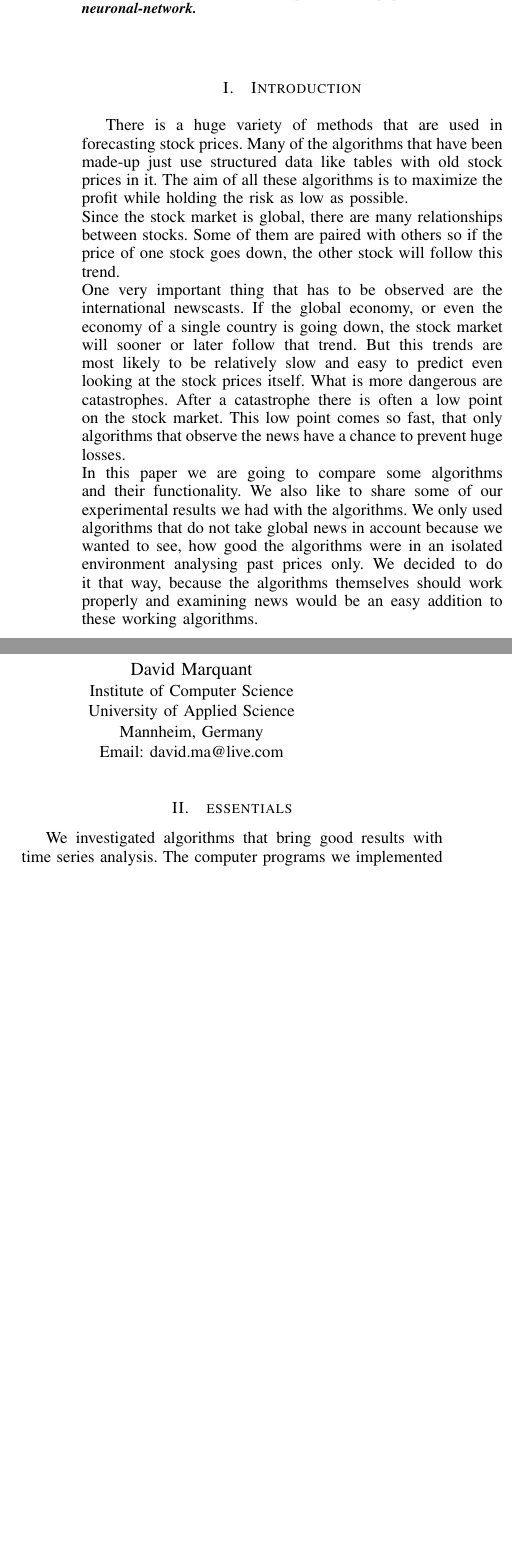
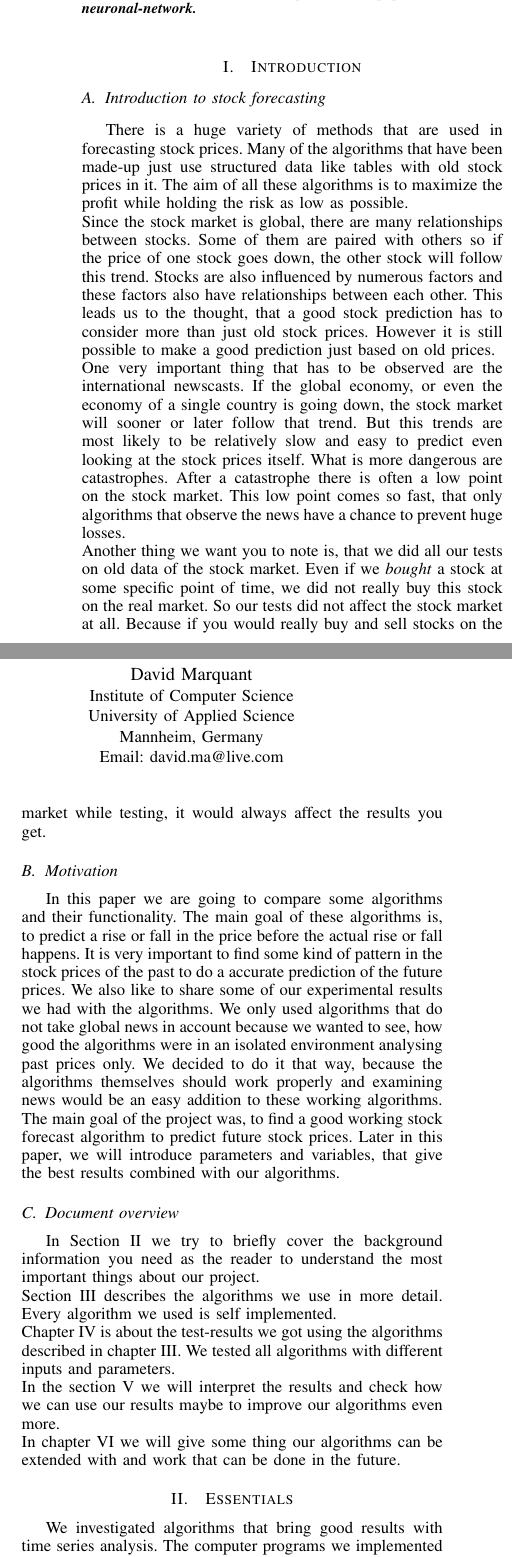
Before and after one commit to SEPSkyware6MM/StockForecast, a LaTeX paper (Paper_self.tex): two parts of the columns of page 1 of 2 before the commit and two parts of the columns of page 1 of 3 after it, joined at a grey line, cut so that both start at the same text, the shorter picture padded with empty space. Compiled offline with pdfLaTeX.

Commit message:
introduction finished

```diff
--- a/Paper_self.tex
+++ b/Paper_self.tex
@@ -448,19 +448,38 @@ stock, forecast, prediction, paper, algorithms, neuronal-network.
 
 
 \section{Introduction}
+\label{introduction}
+\subsection{Introduction to stock forecasting}
+
 There is a huge variety of methods that are used in forecasting stock prices. Many of the algorithms that have been made-up just use structured data like tables with old stock prices in it. The aim of all these algorithms is to maximize the profit while holding the risk as low as possible.
 \\
 Since the stock market is global, there are many relationships between stocks. Some of them are paired with others so if the price of one stock goes down, the other stock will follow this trend.
-%Stocks are also influenced by numerous factors and these factors also have relationships between each other. This leads us to the thought, that a good stock prediction has to consider more than just old stock prices.
+Stocks are also influenced by numerous factors and these factors also have relationships between each other. This leads us to the thought, that a good stock prediction has to consider more than just old stock prices. However it is still possible to make a good prediction just based on old prices.
 \\
 One very important thing that has to be observed are the international newscasts. If the global economy, or even the economy of a single country is going down, the stock market will sooner or later follow that trend. But this trends are most likely to be relatively slow and easy to predict even looking at the stock prices itself. What is more dangerous are catastrophes. After a catastrophe there is often a low point on the stock market. This low point comes so fast, that only algorithms that observe the news have a chance to prevent huge losses.
 \\
-In this paper we are going to compare some algorithms and their functionality. We also like to share some of our experimental results we had with the algorithms. We only used algorithms that do not take global news in account because we wanted to see, how good the algorithms were in an isolated environment analysing past prices only. We decided to do it that way, because the algorithms themselves should work properly and examining news would be an easy addition to these working algorithms.
+Another thing we want you to note is, that we did all our tests on old data of the stock market. Even if we \textit{bought} a stock at some specific point of time, we did not really buy this stock on the real market. So our tests did not affect the stock market at all. Because if you would really buy and sell stocks on the market while testing, it would always affect the results you get.
+
+\subsection{Motivation}
+
+In this paper we are going to compare some algorithms and their functionality. The main goal of these algorithms is, to predict a rise or fall in the price before the actual rise or fall happens. It is very important to find some kind of pattern in the stock prices of the past to do a accurate prediction of the future prices. We also like to share some of our experimental results we had with the algorithms. We only used algorithms that do not take global news in account because we wanted to see, how good the algorithms were in an isolated environment analysing past prices only. We decided to do it that way, because the algorithms themselves should work properly and examining news would be an easy addition to these working algorithms.
+\\
+The main goal of the project was, to find a good working stock forecast algorithm to predict future stock prices. Later in this paper, we will introduce parameters and variables, that give the best results combined with our algorithms.
+
+\subsection{Document overview}
+In Section \ref{essentials} we try to briefly cover the background information you need as the reader to understand the most important things about our project.
+\\
+Section \ref{algorithm} describes the algorithms we use in more detail. Every algorithm we used is self implemented.
+\\
+Chapter \ref{results} is about the test-results we got using the algorithms described in chapter \ref{algorithm}. We tested all algorithms with different inputs and parameters.
+\\
+In the section \ref{conclusion} we will interpret the results and check how we can use our results maybe to improve our algorithms even more.
+\\
+In chapter \ref{futurework} we will give some thing our algorithms can be extended with and work that can be done in the future.
 
 
-% ABSCHNITTS FUTURE WORK This newscrawler linkage would be a good subject for future research.
-
-\section{essentials}
+\section{Essentials}
+\label{essentials}
 
 We investigated algorithms that bring good results with time series analysis. The computer programs we implemented were specialized  making a good prediction only looking at one single stock and its trend. These algorithms were tested on real stock data we fetched from the yahoo finance API.
 \\
```
Also changed, not shown: Paper_self.tex (6 more changed lines).
